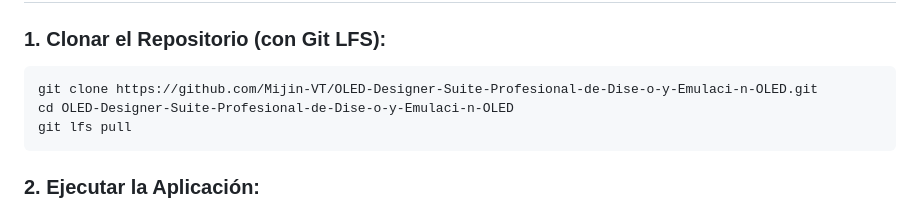
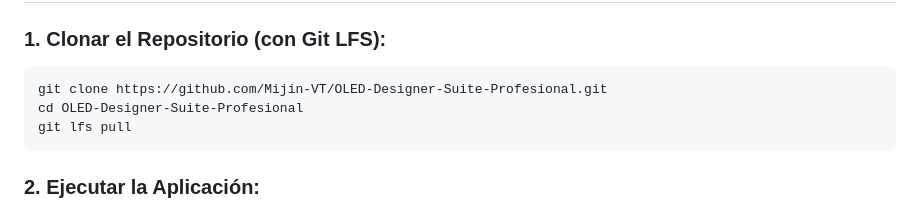
Before and after one commit to Mijin-VT/OLED-Designer-Suite-Profesional, a Markdown page: README.md, the part around the change. GitHub-like rendering.

Commit message:
Update repository clone instructions in README

````diff
--- a/README.md
+++ b/README.md
@@ -75,8 +75,8 @@ Combina un editor de dibujo en tiempo real, un sistema de animación por fotogra
 
 ### 1. Clonar el Repositorio (con Git LFS):
 ```bash
-git clone https://github.com/Mijin-VT/OLED-Designer-Suite-Profesional-de-Dise-o-y-Emulaci-n-OLED.git
-cd OLED-Designer-Suite-Profesional-de-Dise-o-y-Emulaci-n-OLED
+git clone https://github.com/Mijin-VT/OLED-Designer-Suite-Profesional.git
+cd OLED-Designer-Suite-Profesional
 git lfs pull
 ```
 
````
